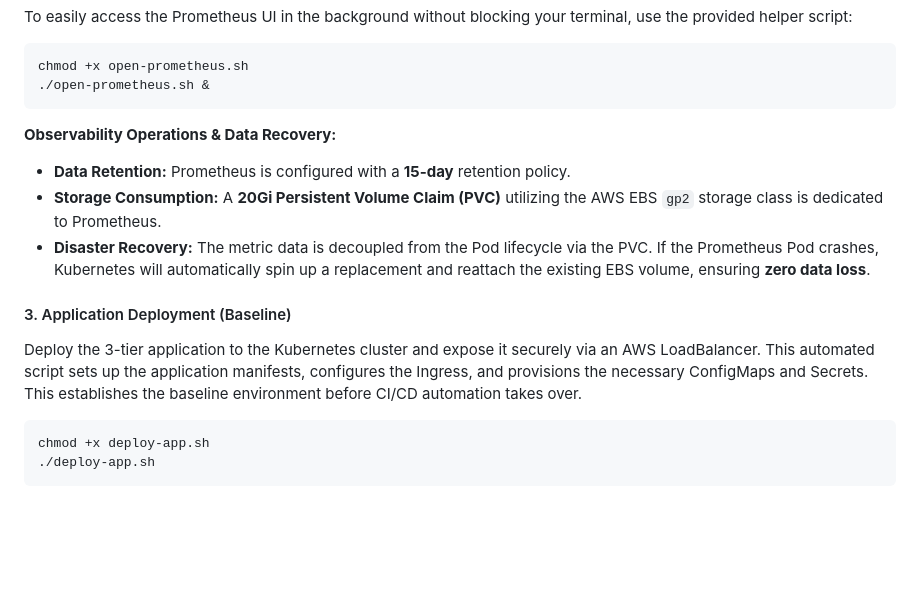
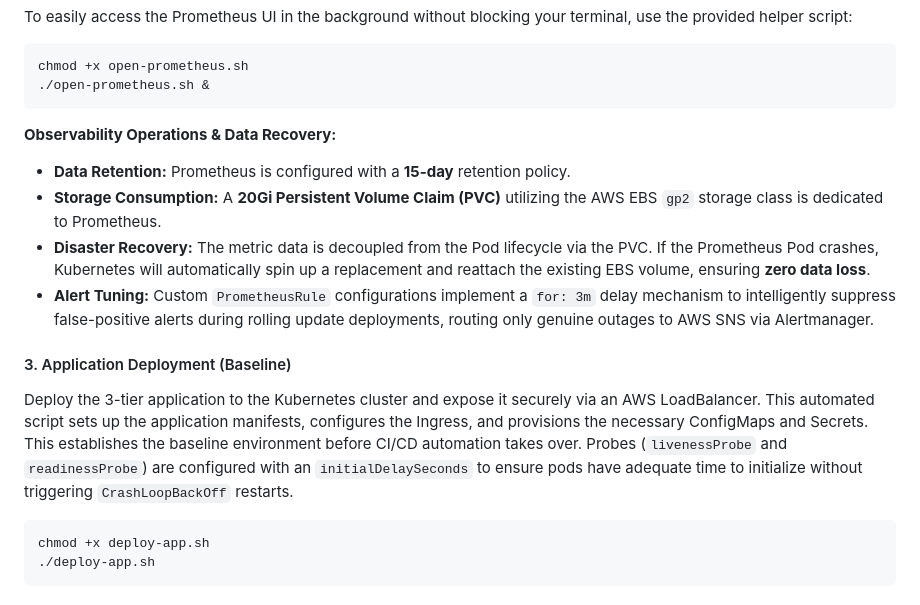
Before and after one commit to negbiaviv-del/Mission-AWS-Task5, a Markdown page: README.md, the part around the change printed below. Drawn GitHub-style; blank space fills up the shorter version.

```diff
--- a/README.md
+++ b/README.md
@@ -100,12 +100,13 @@ To easily access the Prometheus UI in the background without blocking your termi
     ./open-prometheus.sh &
 
 **Observability Operations & Data Recovery:**
-* **Data Retention:** Prometheus is configured with a **15-day** retention policy.
-* **Storage Consumption:** A **20Gi Persistent Volume Claim (PVC)** utilizing the AWS EBS `gp2` storage class is dedicated to Prometheus.
-* **Disaster Recovery:** The metric data is decoupled from the Pod lifecycle via the PVC. If the Prometheus Pod crashes, Kubernetes will automatically spin up a replacement and reattach the existing EBS volume, ensuring **zero data loss**.
+- **Data Retention:** Prometheus is configured with a **15-day** retention policy.
+- **Storage Consumption:** A **20Gi Persistent Volume Claim (PVC)** utilizing the AWS EBS `gp2` storage class is dedicated to Prometheus.
+- **Disaster Recovery:** The metric data is decoupled from the Pod lifecycle via the PVC. If the Prometheus Pod crashes, Kubernetes will automatically spin up a replacement and reattach the existing EBS volume, ensuring **zero data loss**.
+- **Alert Tuning:** Custom `PrometheusRule` configurations implement a `for: 3m` delay mechanism to intelligently suppress false-positive alerts during rolling update deployments, routing only genuine outages to AWS SNS via Alertmanager.
 
 #### 3. Application Deployment (Baseline)
-Deploy the 3-tier application to the Kubernetes cluster and expose it securely via an AWS LoadBalancer. This automated script sets up the application manifests, configures the Ingress, and provisions the necessary ConfigMaps and Secrets. This establishes the baseline environment before CI/CD automation takes over.
+Deploy the 3-tier application to the Kubernetes cluster and expose it securely via an AWS LoadBalancer. This automated script sets up the application manifests, configures the Ingress, and provisions the necessary ConfigMaps and Secrets. This establishes the baseline environment before CI/CD automation takes over. Probes (`livenessProbe` and `readinessProbe`) are configured with an `initialDelaySeconds` to ensure pods have adequate time to initialize without triggering `CrashLoopBackOff` restarts.
 
     chmod +x deploy-app.sh
     ./deploy-app.sh
```
Also changed, not shown: other parts of README.md (+30 -28 lines), evidence/Architecture.png.
